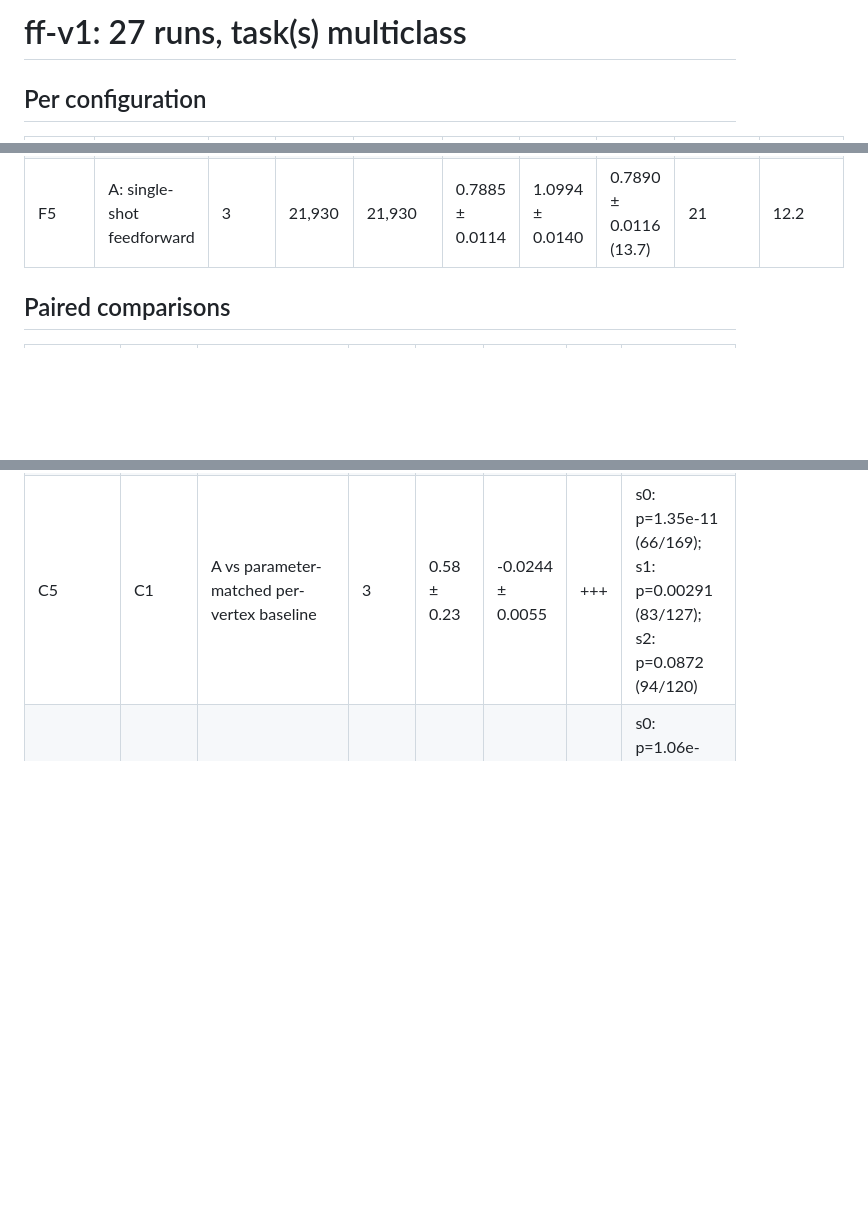
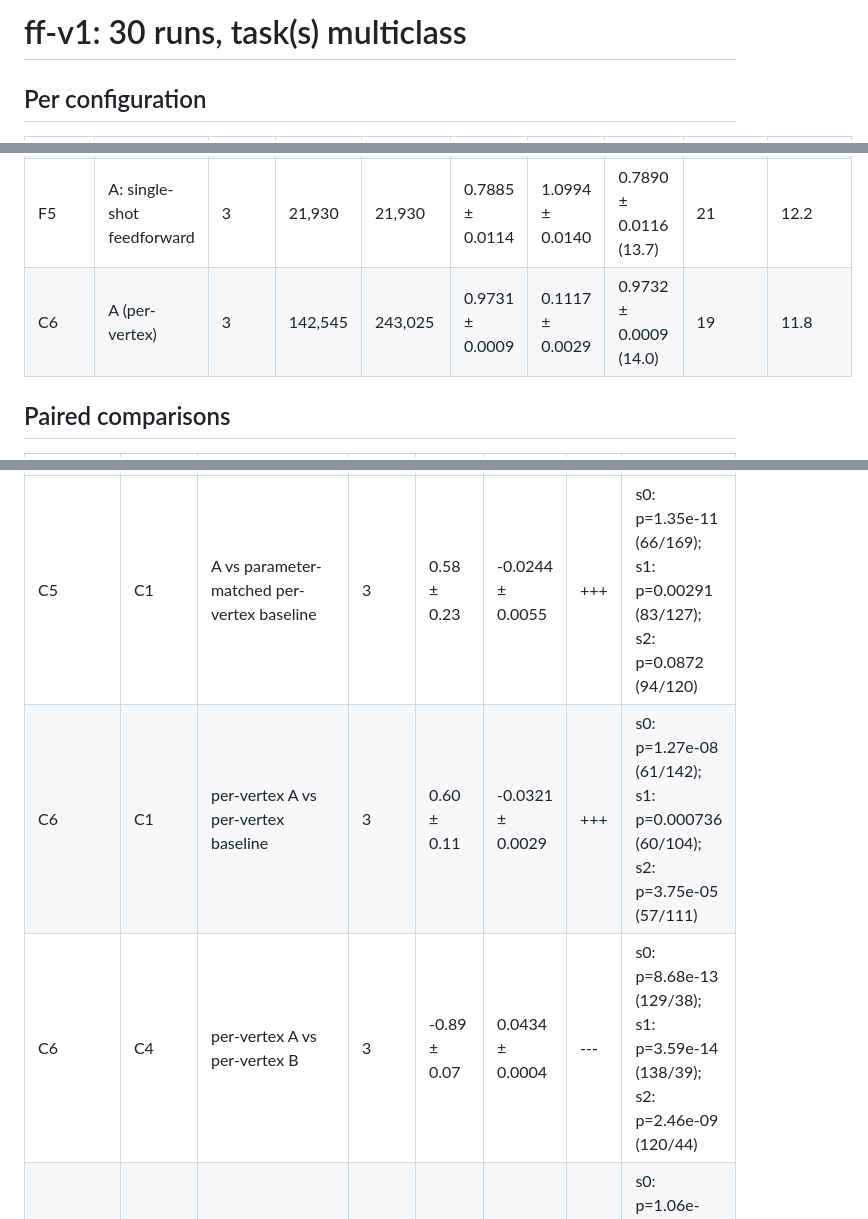
Before and after one commit to nxkodama/qks-tn, a Markdown page: qks-tn-library/results_ff-v1_summary.md, 3 parts joined by grey strips. GitHub-like rendering; blank space fills up the shorter version.

```diff
--- a/qks-tn-library/results_ff-v1_summary.md
+++ b/qks-tn-library/results_ff-v1_summary.md
@@ -1,4 +1,4 @@
-# ff-v1: 27 runs, task(s) multiclass
+# ff-v1: 30 runs, task(s) multiclass
 
 ## Per configuration
 
@@ -13,6 +13,7 @@
 | C4 | B (per-vertex) | 3 | 79,305 | 179,785 | 0.9820 ± 0.0003 | 0.0683 ± 0.0027 | 0.9820 ± 0.0003 (15.0) | 29 | 15.9 |
 | C5 | A: single-shot feedforward | 3 | 21,930 | 122,410 | 0.9729 ± 0.0009 | 0.1193 ± 0.0017 | 0.9731 ± 0.0008 (14.0) | 19 | 11.0 |
 | F5 | A: single-shot feedforward | 3 | 21,930 | 21,930 | 0.7885 ± 0.0114 | 1.0994 ± 0.0140 | 0.7890 ± 0.0116 (13.7) | 21 | 12.2 |
+| C6 | A (per-vertex) | 3 | 142,545 | 243,025 | 0.9731 ± 0.0009 | 0.1117 ± 0.0029 | 0.9732 ± 0.0009 (14.0) | 19 | 11.8 |
 
 ## Paired comparisons
 
@@ -25,6 +26,8 @@
 | C4 | C1 | per-vertex B vs per-vertex baseline | 3 | 1.48 ± 0.12 | -0.0754 ± 0.0027 | +++ | s0: p=1.02e-27 (47/219); s1: p=5.29e-24 (36/179); s2: p=4.54e-20 (41/171) |
 | C5 | C0 | single-shot feedforward (A) vs baseline | 3 | 0.47 ± 0.24 | -0.0317 ± 0.0082 | +++ | s0: p=5.16e-11 (52/143); s1: p=0.00159 (64/106); s2: p=0.65 (84/91) |
 | C5 | C1 | A vs parameter-matched per-vertex baseline | 3 | 0.58 ± 0.23 | -0.0244 ± 0.0055 | +++ | s0: p=1.35e-11 (66/169); s1: p=0.00291 (83/127); s2: p=0.0872 (94/120) |
+| C6 | C1 | per-vertex A vs per-vertex baseline | 3 | 0.60 ± 0.11 | -0.0321 ± 0.0029 | +++ | s0: p=1.27e-08 (61/142); s1: p=0.000736 (60/104); s2: p=3.75e-05 (57/111) |
+| C6 | C4 | per-vertex A vs per-vertex B | 3 | -0.89 ± 0.07 | 0.0434 ± 0.0004 | --- | s0: p=8.68e-13 (129/38); s1: p=3.59e-14 (138/39); s2: p=2.46e-09 (120/44) |
 | F2 | F0 | B vs baseline with frozen QKS (TN-only learning) | 3 | 22.67 ± 2.40 | -0.7180 ± 0.0302 | +++ | s0: p=1.06e-300 (398/2199); s1: p=0 (233/2632); s2: p=0 (300/2902) |
 | F5 | F0 | A vs baseline with frozen QKS (TN-only learning) | 3 | 14.76 ± 2.66 | -0.3011 ± 0.0271 | +++ | s0: p=3.76e-79 (813/1758); s1: p=3.9e-295 (387/2150); s2: p=1.44e-260 (484/2203) |
 
```
Also changed, not shown: FEEDFORWARD.md (+49 -0 lines), img/lenet-v1-cifar_curves.png (added), img/lenet-v1-mnist_curves.png (added), 2 other files.
